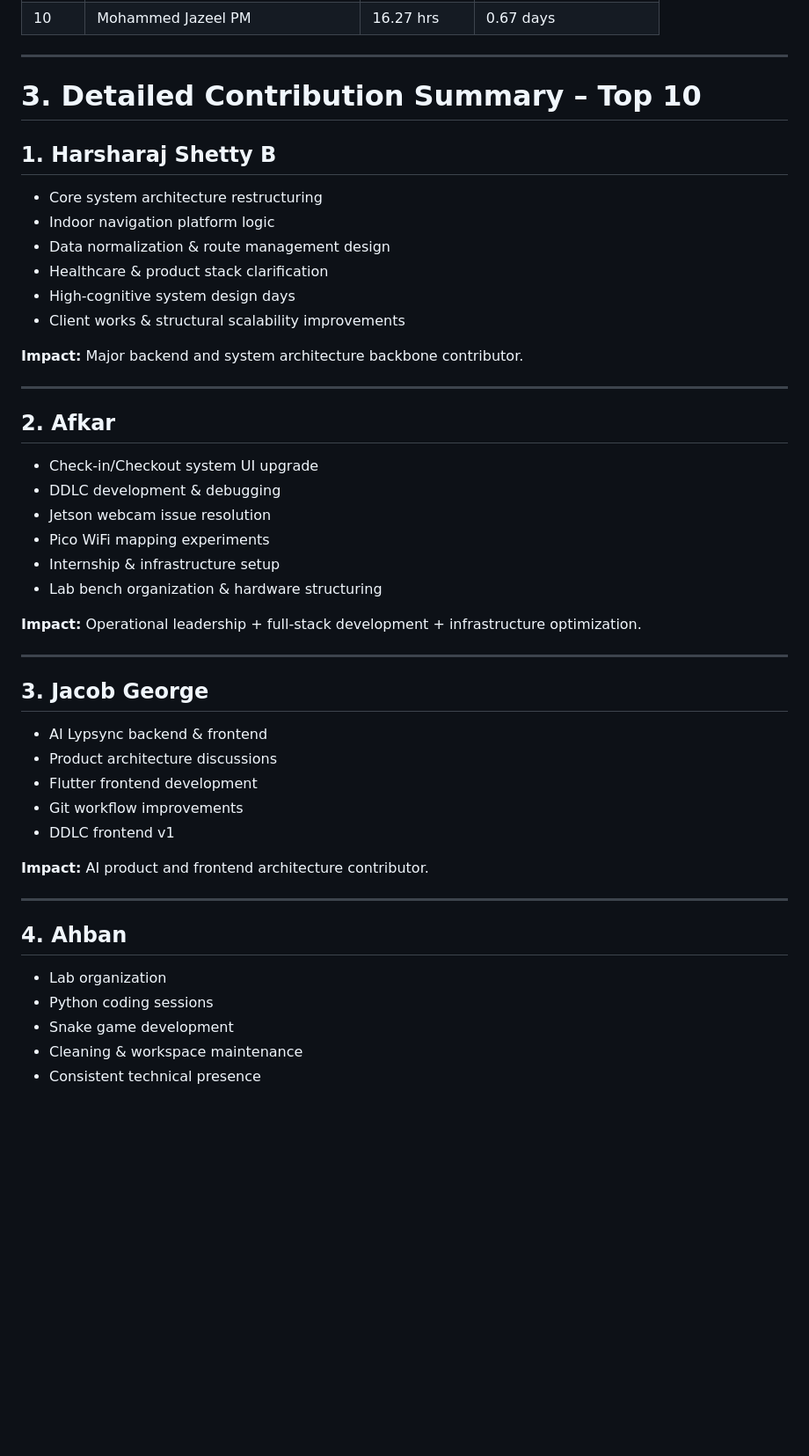
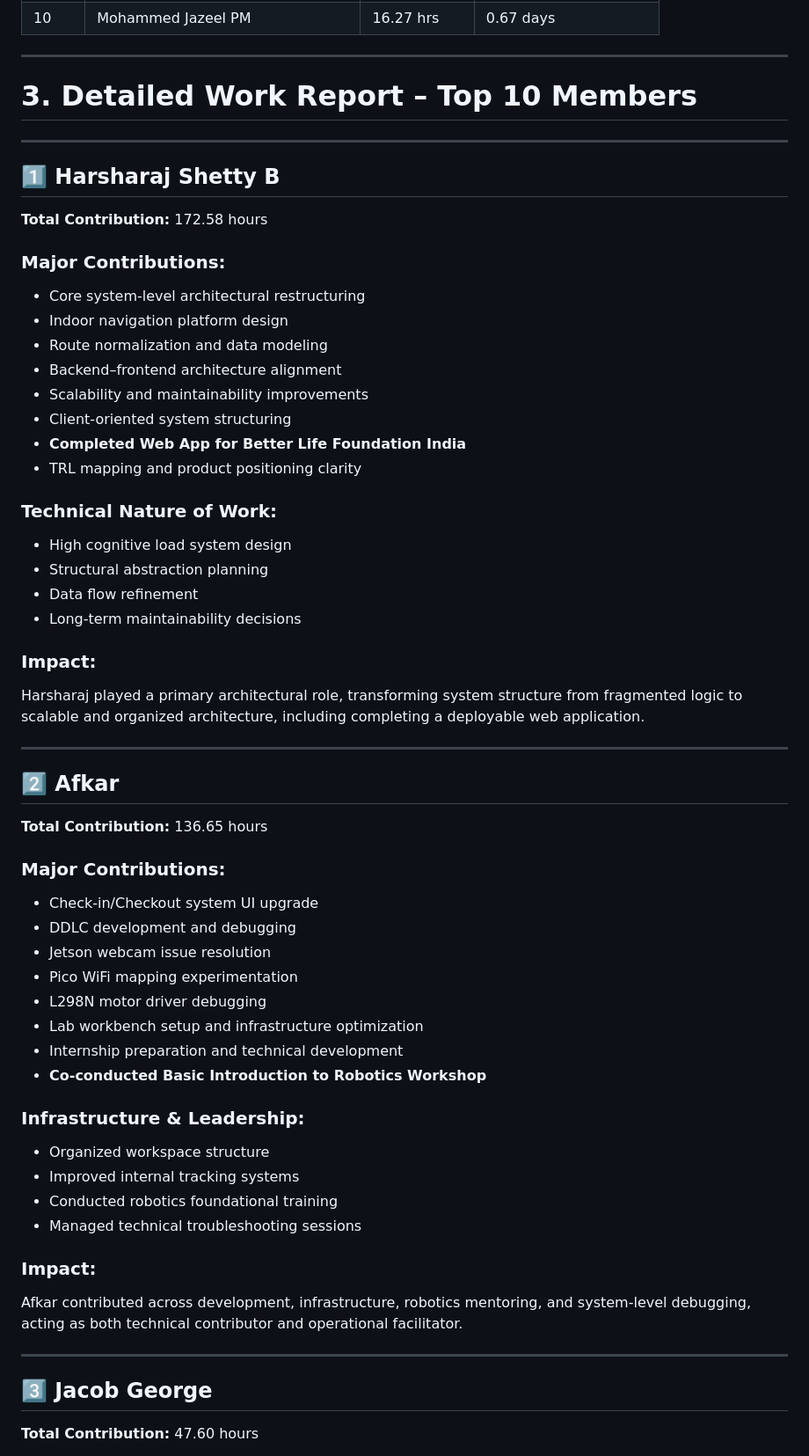
Before and after one commit to CuriosityWeekends/Curiosity_Weekends_Reports_2026, a Markdown page: report_FEB_2026.md, the part around one of its changes. Shown at 88% size. Rendered like a GitHub page; blank space fills up the shorter version.

```diff
--- a/report_FEB_2026.md
+++ b/report_FEB_2026.md
@@ -40,47 +46,58 @@ Below are the top 10 contributors based on total calculated work hours (Check-in
 
 ---
 
-# 3. Detailed Contribution Summary – Top 10
-
-## 1. Harsharaj Shetty B
-- Core system architecture restructuring
-- Indoor navigation platform logic
-- Data normalization & route management design
-- Healthcare & product stack clarification
-- High-cognitive system design days
-- Client works & structural scalability improvements
-
-**Impact:** Major backend and system architecture backbone contributor.
+# 3. Detailed Work Report – Top 10 Members
 
 ---
 
-## 2. Afkar
-- Check-in/Checkout system UI upgrade
-- DDLC development & debugging
-- Jetson webcam issue resolution
-- Pico WiFi mapping experiments
-- Internship & infrastructure setup
-- Lab bench organization & hardware structuring
+## 1️⃣ Harsharaj Shetty B
+**Total Contribution:** 172.58 hours
 
-**Impact:** Operational leadership + full-stack development + infrastructure optimization.
+### Major Contributions:
+- Core system-level architectural restructuring
+- Indoor navigation platform design
+- Route normalization and data modeling
+- Backend–frontend architecture alignment
+- Scalability and maintainability improvements
+- Client-oriented system structuring
+- **Completed Web App for Better Life Foundation India**
+- TRL mapping and product positioning clarity
+
+### Technical Nature of Work:
+- High cognitive load system design
+- Structural abstraction planning
+- Data flow refinement
+- Long-term maintainability decisions
+
+### Impact:
+Harsharaj played a primary architectural role, transforming system structure from fragmented logic to scalable and organized architecture, including completing a deployable web application.
 
 ---
 
-## 3. Jacob George
-- AI Lypsync backend & frontend
-- Product architecture discussions
-- Flutter frontend development
-- Git workflow improvements
-- DDLC frontend v1
+## 2️⃣ Afkar
+**Total Contribution:** 136.65 hours
 
-**Impact:** AI product and frontend architecture contributor.
+### Major Contributions:
+- Check-in/Checkout system UI upgrade
+- DDLC development and debugging
+- Jetson webcam issue resolution
+- Pico WiFi mapping experimentation
+- L298N motor driver debugging
+- Lab workbench setup and infrastructure optimization
+- Internship preparation and technical development
+- **Co-conducted Basic Introduction to Robotics Workshop**
+
+### Infrastructure & Leadership:
+- Organized workspace structure
+- Improved internal tracking systems
+- Conducted robotics foundational training
+- Managed technical troubleshooting sessions
+
+### Impact:
+Afkar contributed across development, infrastructure, robotics mentoring, and system-level debugging, acting as both technical contributor and operational facilitator.
 
 ---
 
-## 4. Ahban
-- Lab organization
-- Python coding sessions
-- Snake game development
-- Cleaning & workspace maintenance
-- Consistent technical presence
+## 3️⃣ Jacob George
+**Total Contribution:** 47.60 hours
 
```
Also changed, not shown: other parts of report_FEB_2026.md (+132 -145 lines).
